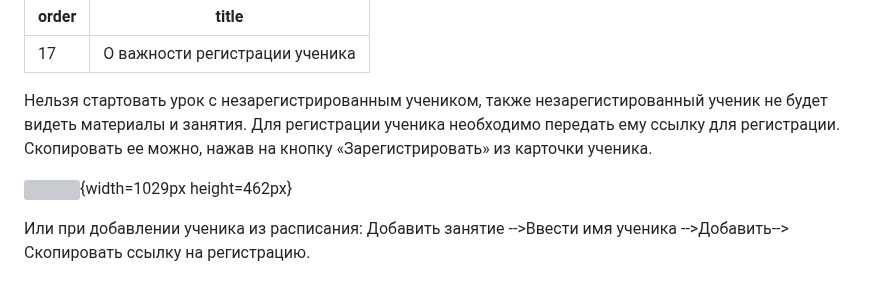
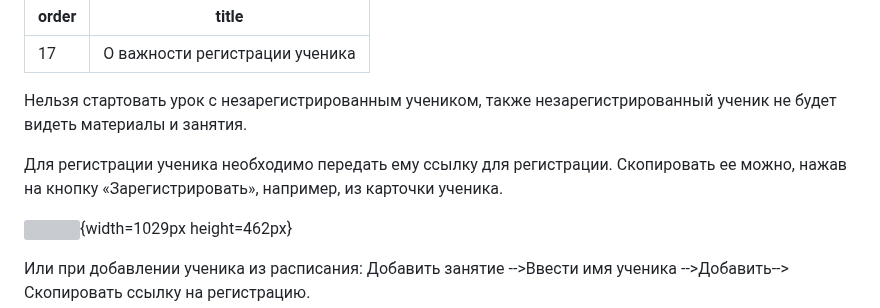
Before and after one commit to Smile-Tech-Study/finchhelp, a Markdown page: podrobnee-obo-vsekh-obnovleniyakh/o-vazhnosti-registracii-uchenika.md, the part around the change. Drawn GitHub-style; blank space fills up the shorter version; grey boxes are pictures that could not be loaded.

Commit message:
Update 3 files
 - podrobnee-obo-vsekh-obnovleniyakh/o-vazhnosti-registracii-uchenika.md
 - podrobnee-obo-vsekh-obnovleniyakh/novye-tarify.md
   - podrobnee-obo-vsekh-obnovleniyakh/novye-tarify.png

```diff
--- a/podrobnee-obo-vsekh-obnovleniyakh/o-vazhnosti-registracii-uchenika.md
+++ b/podrobnee-obo-vsekh-obnovleniyakh/o-vazhnosti-registracii-uchenika.md
@@ -3,7 +3,9 @@ order: 17
 title: О важности регистрации ученика
 ---
 
-Нельзя стартовать урок с незарегистрированным учеником, также незарегистированный ученик не будет видеть материалы и занятия. Для регистрации ученика необходимо передать ему ссылку для регистрации. Скопировать ее можно, нажав на кнопку «Зарегистрировать» из карточки ученика.
+Нельзя стартовать урок с незарегистрированным учеником, также незарегистрированный ученик не будет видеть материалы и занятия.
+
+Для регистрации ученика необходимо передать ему ссылку для регистрации. Скопировать ее можно, нажав на кнопку «Зарегистрировать», например, из карточки ученика.
 
 ![](./o-vazhnosti-registracii-uchenika.png){width=1029px height=462px}
 
```
Also changed, not shown: podrobnee-obo-vsekh-obnovleniyakh/novye-tarify.md (added, +20 -0 lines), podrobnee-obo-vsekh-obnovleniyakh/novye-tarify.png (added).
